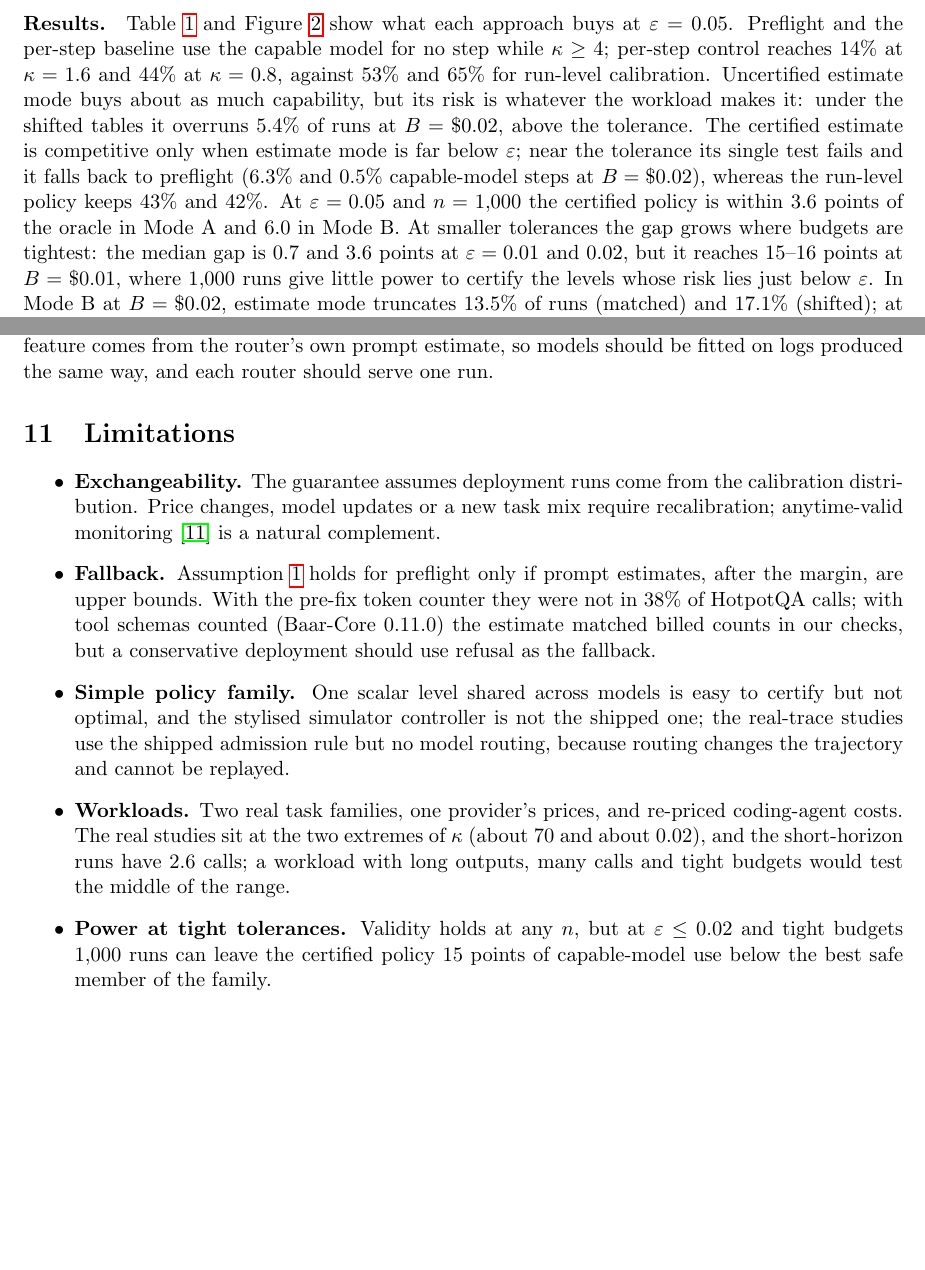
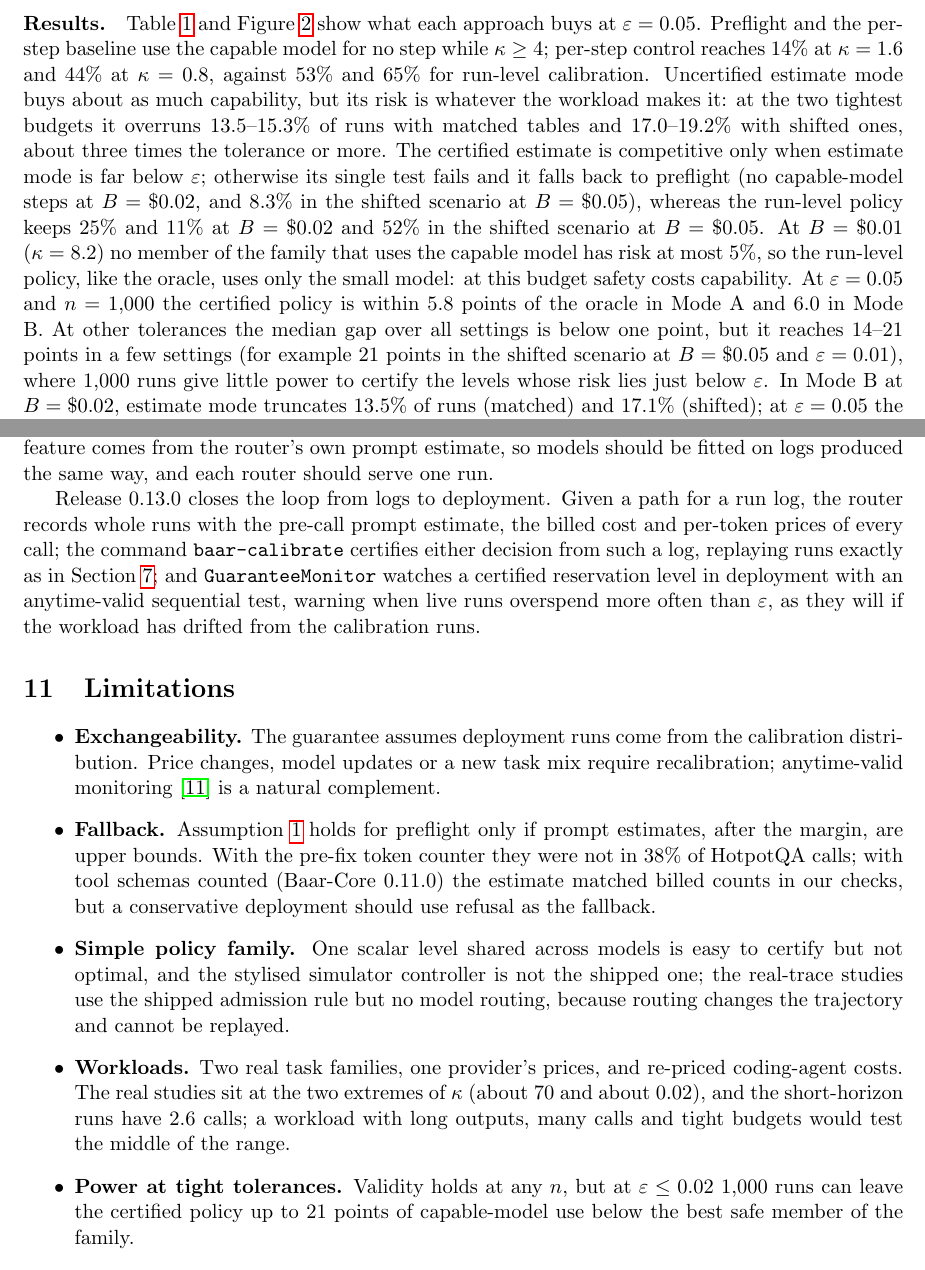
Before and after one commit to orvi2014/Baar-Core, a LaTeX paper (research/preprint/main.tex): two parts of pages 7 and 13 of 16, joined at a grey line, cut so that both start at the same text, the shorter picture padded with empty space. Compiled offline with pdfLaTeX.

Commit message:
preprint: corrected overrun accounting; pin research commit d5ff5db; mention 0.13.0
Co-Authored-By: Claude Opus 5.5 <noreply@anthropic.com>

```diff
--- a/research/preprint/main.tex
+++ b/research/preprint/main.tex
@@ -432,17 +434,23 @@ $\varepsilon = 0.05$. Preflight and the per-step baseline use the capable model
 for no step while $\kappa \ge 4$; per-step control reaches 14\% at
 $\kappa = 1.6$ and 44\% at $\kappa = 0.8$, against 53\% and 65\% for run-level
 calibration. Uncertified estimate mode buys about as much capability, but its
-risk is whatever the workload makes it: under the shifted tables it overruns
-5.4\% of runs at $B = \$0.02$, above the tolerance. The certified estimate is
-competitive only when estimate mode is far below $\varepsilon$; near the
-tolerance its single test fails and it falls back to preflight (6.3\% and
-0.5\% capable-model steps at $B = \$0.02$), whereas the run-level policy keeps
-43\% and 42\%. At $\varepsilon = 0.05$ and $n = 1{,}000$ the certified policy is
-within 3.6 points of the oracle in Mode A and 6.0 in Mode B. At smaller
-tolerances the gap grows where budgets are tightest: the median gap is 0.7 and
-3.6 points at $\varepsilon = 0.01$ and $0.02$, but it reaches 15--16 points at
-$B = \$0.01$, where 1{,}000 runs give little power to certify the levels whose
-risk lies just below $\varepsilon$. In Mode B at $B = \$0.02$, estimate mode
+risk is whatever the workload makes it: at the two tightest budgets it overruns
+13.5--15.3\% of runs with matched tables and 17.0--19.2\% with shifted ones,
+about three times the tolerance or more. The certified estimate is competitive
+only when estimate mode is far below $\varepsilon$; otherwise its single test
+fails and it falls back to preflight (no capable-model steps at $B = \$0.02$,
+and 8.3\% in the shifted scenario at $B = \$0.05$), whereas the run-level
+policy keeps 25\% and 11\% at $B = \$0.02$ and 52\% in the shifted scenario at
+$B = \$0.05$. At
+$B = \$0.01$ ($\kappa = 8.2$) no member of the family that uses the capable
+model has risk at most 5\%, so the run-level policy, like the oracle, uses only
+the small model: at this budget safety costs capability. At
+$\varepsilon = 0.05$ and $n = 1{,}000$ the certified policy is within 5.8 points
+of the oracle in Mode A and 6.0 in Mode B. At other tolerances the median gap
+over all settings is below one point, but it reaches 14--21 points in a few
+settings (for example 21 points in the shifted scenario at $B = \$0.05$ and
+$\varepsilon = 0.01$), where 1{,}000 runs give little power to certify the
+levels whose risk lies just below $\varepsilon$. In Mode B at $B = \$0.02$, estimate mode
 truncates 13.5\% of runs (matched) and 17.1\% (shifted); at
 $\varepsilon = 0.05$ the certified policy truncates 3.4\% and 2.3\% on average.
 
@@ -764,6 +774,16 @@ to within $10^{-11}$. In deployment, the context-size feature comes from the
 router's own prompt estimate, so models should be fitted on logs produced the
 same way, and each router should serve one run.
 
+Release 0.13.0 closes the loop from logs to deployment. Given a path for a run
+log, the router records whole runs with the pre-call prompt estimate, the
+billed cost and per-token prices of every call; the command
+\texttt{baar-calibrate} certifies either decision from such a log, replaying
+runs exactly as in Section~\ref{sec:hotpot}; and \texttt{GuaranteeMonitor}
+watches a certified reservation level in deployment with an anytime-valid
+sequential test, warning when live runs overspend more often than
+$\varepsilon$, as they will if the workload has drifted from the calibration
+runs.
+
 % ---------------------------------------------------------------------------
 \section{Limitations}
 
@@ -787,9 +807,8 @@ same way, and each router should serve one run.
   a workload with long outputs, many calls and tight budgets would test the
   middle of the range.
   \item \textbf{Power at tight tolerances.} Validity holds at any $n$, but at
-  $\varepsilon \le 0.02$ and tight budgets 1{,}000 runs can leave the certified
-  policy 15 points of capable-model use below the best safe member of the
-  family.
+  $\varepsilon \le 0.02$ 1{,}000 runs can leave the certified policy up to 21
+  points of capable-model use below the best safe member of the family.
   \item \textbf{Mode B} assumes exact prompt counts; with an under-counting
   estimator the backstop \texttt{max\_tokens} can still let a call overrun.
   \item \textbf{Early stopping depends on its predictor.} The certificate
```
Also changed, not shown: research/README.md, research/preprint/main.pdf, research/preprint/main.tex (46 more changed lines).
